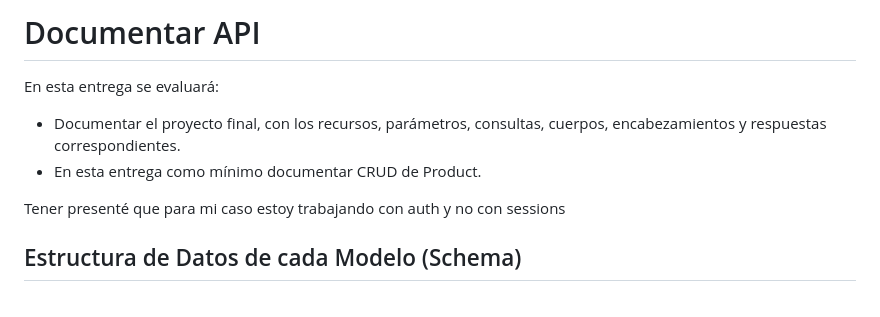
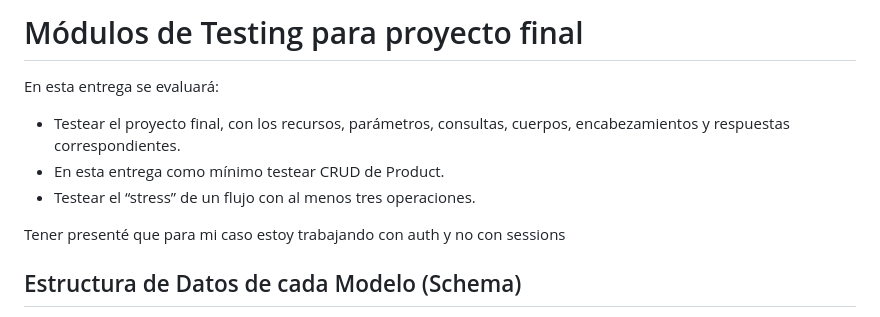
Before and after one commit to StormShadow010/BackendCoderHouse, a Markdown page: README.md, the part around the change. Rendered like a GitHub page.

Commit message:
Readme Done

```diff
--- a/README.md
+++ b/README.md
@@ -1,9 +1,10 @@
-# Documentar API
+# Módulos de Testing para proyecto final
 
 En esta entrega se evaluará:
 
-- Documentar el proyecto final, con los recursos, parámetros, consultas, cuerpos, encabezamientos y respuestas correspondientes.
-- En esta entrega como mínimo documentar CRUD de Product.
+- Testear el proyecto final, con los recursos, parámetros, consultas, cuerpos, encabezamientos y respuestas correspondientes.
+- En esta entrega como mínimo testear CRUD de Product.
+- Testear el “stress” de un flujo con al menos tres operaciones.
 
 Tener presenté que para mi caso estoy trabajando con auth y no con sessions
 
```
